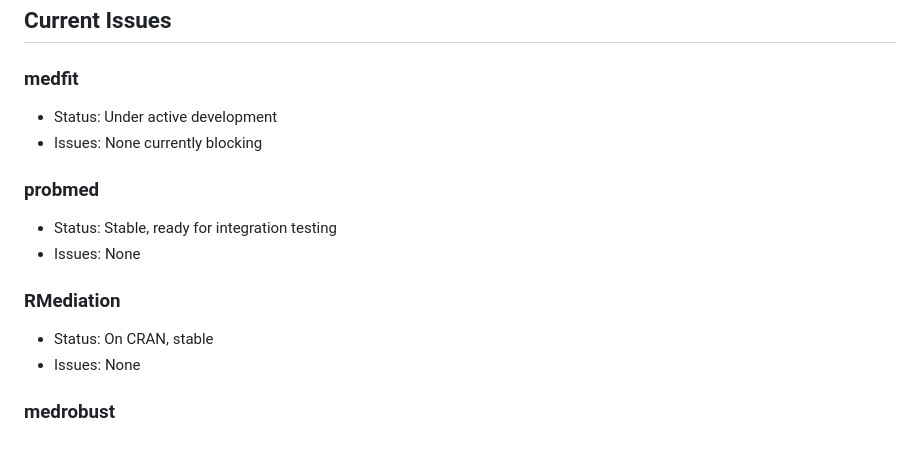
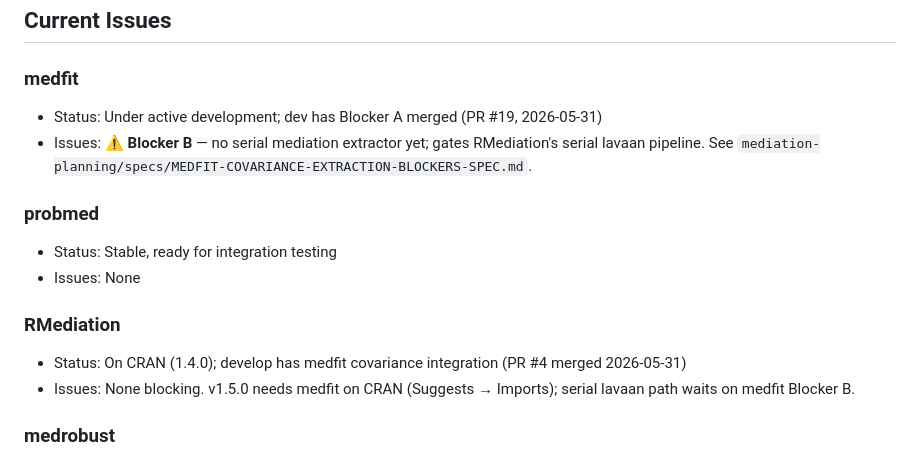
Before and after one commit to Data-Wise/mediationverse, a Markdown page: STATUS.md, the part around the change. Rendered like a GitHub page.

Commit message:
docs(status): update Current Issues for covariance integration + Blocker B
Completes the STATUS refresh (header was done in d0a910a; this updates the
per-package Current Issues for medfit Blocker B and RMediation integration).

Co-Authored-By: Claude Opus 4.8 (1M context) <noreply@anthropic.com>

```diff
--- a/STATUS.md
+++ b/STATUS.md
@@ -79,16 +79,16 @@ All packages should use this badge order in their README.md:
 ## Current Issues
 
 ### medfit
-- Status: Under active development
-- Issues: None currently blocking
+- Status: Under active development; dev has Blocker A merged (PR #19, 2026-05-31)
+- Issues: ⚠️ **Blocker B** — no serial mediation extractor yet; gates RMediation's serial lavaan pipeline. See `mediation-planning/specs/MEDFIT-COVARIANCE-EXTRACTION-BLOCKERS-SPEC.md`.
 
 ### probmed
 - Status: Stable, ready for integration testing
 - Issues: None
 
 ### RMediation
-- Status: On CRAN, stable
-- Issues: None
+- Status: On CRAN (1.4.0); develop has medfit covariance integration (PR #4 merged 2026-05-31)
+- Issues: None blocking. v1.5.0 needs medfit on CRAN (Suggests → Imports); serial lavaan path waits on medfit Blocker B.
 
 ### medrobust
 - Status: Under active development
```
